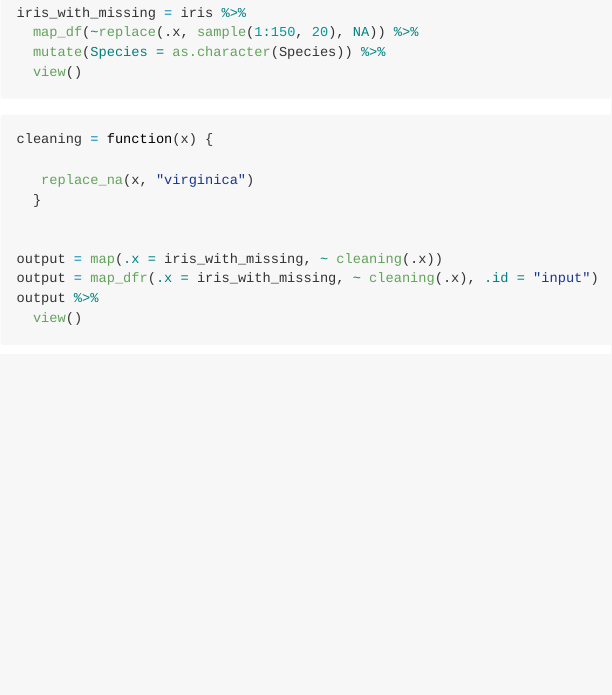
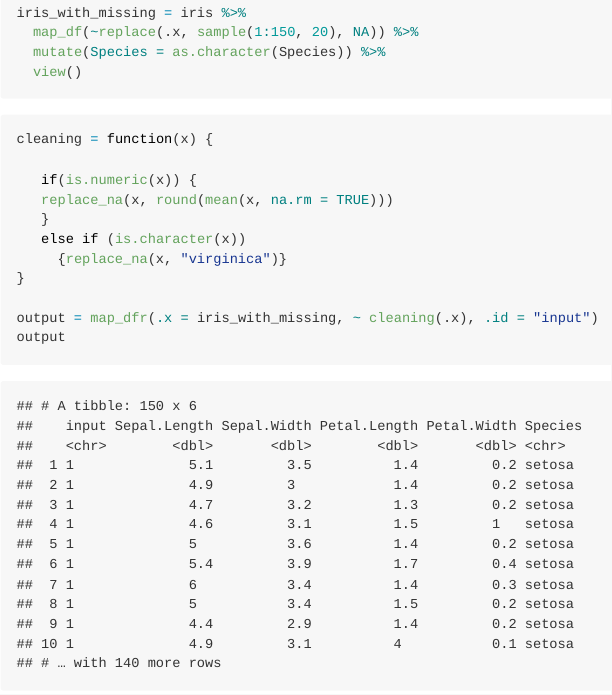
Before and after one commit to misbath/p8105_hw5_md3851, an R Markdown document (p8105_hw5_md3851.Rmd): the page in a window 1100 px wide, from 430 px down. The pictures show the output file p8105_hw5_md3851.md that the author committed with the source, drawn offline in the style of GitHub.

Commit message:
Problem 1 completed

````diff
--- a/p8105_hw5_md3851.Rmd
+++ b/p8105_hw5_md3851.Rmd
@@ -31,12 +31,13 @@ iris_with_missing = iris %>%
 ```{r}
 cleaning = function(x) {
 
-   replace_na(x, "virginica")
-  }
+   if(is.numeric(x)) {
+   replace_na(x, round(mean(x, na.rm = TRUE)))
+   }
+   else if (is.character(x))
+     {replace_na(x, "virginica")}
+}
 
-
-output = map(.x = iris_with_missing, ~ cleaning(.x))
 output = map_dfr(.x = iris_with_missing, ~ cleaning(.x), .id = "input")
-output %>%
-  view()
+output
 ```
````
Also changed, not shown: p8105_hw5_md3851.md.
